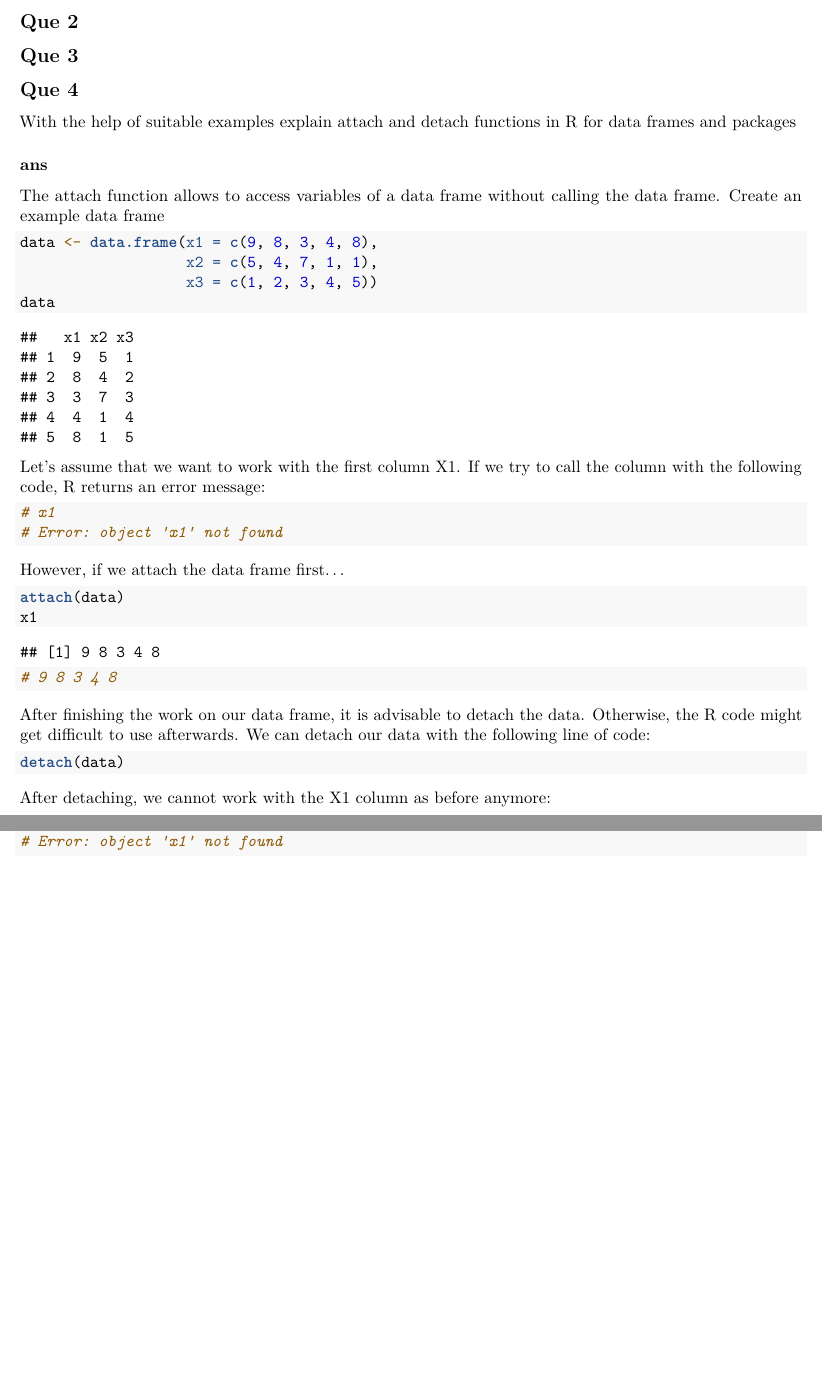
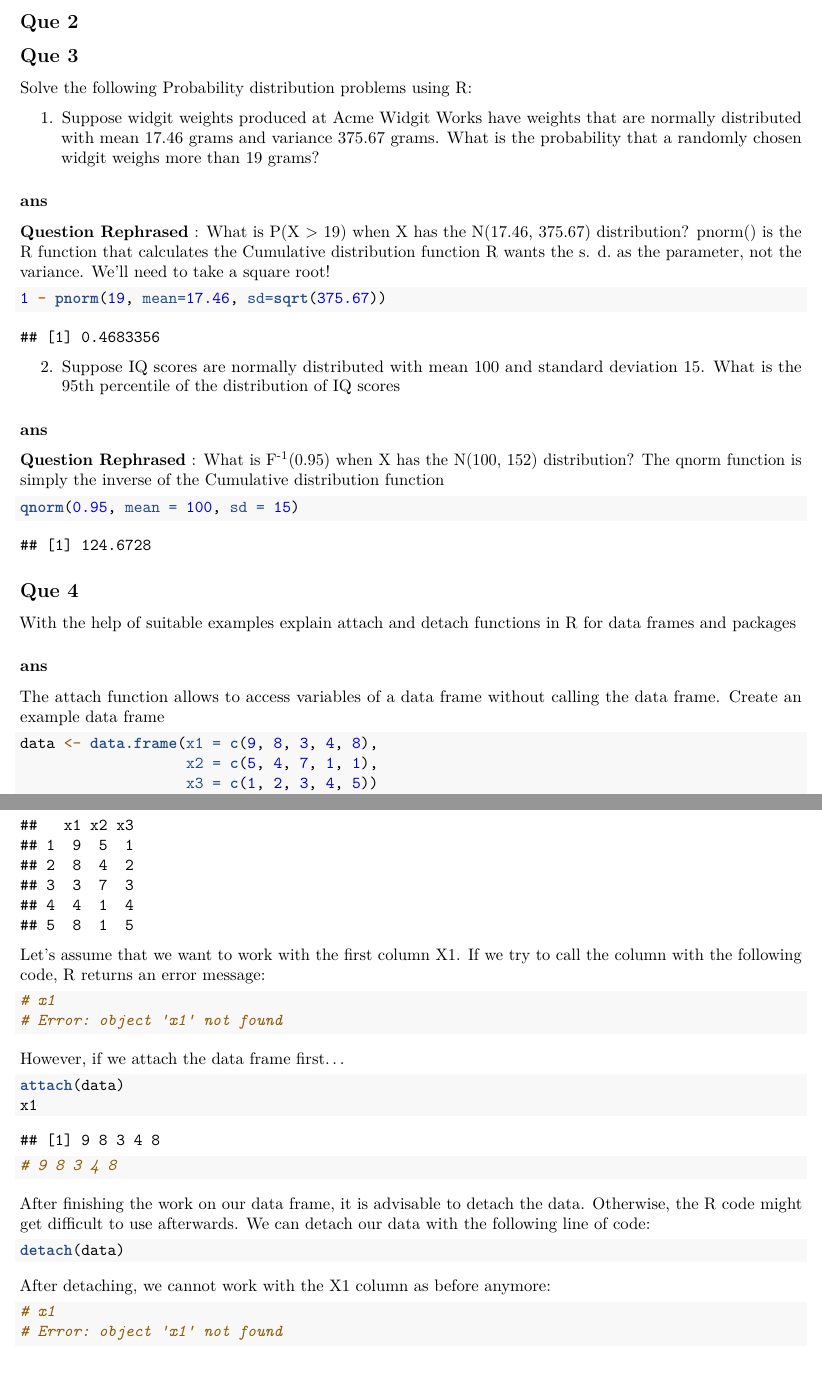
Before and after one commit to Amrutha2018/RMarkdown, an R Markdown document (DataScienceAss.rmd): two parts of pages 1 and 2 of 3, joined at a grey line, cut so that both start at the same text, the shorter picture padded with empty space. Rendered offline with R 4.5, knitr and Pandoc, then LaTeX, with nearby package versions.

Commit message:
Question 3 completed

````diff
--- a/DataScienceAss.rmd
+++ b/DataScienceAss.rmd
@@ -15,6 +15,27 @@ knitr::opts_chunk$set(echo = TRUE)
 ## Que 2
 
 ## Que 3
+Solve the following Probability distribution problems using R:
+
+1. Suppose widgit weights produced at Acme Widgit Works have weights that are normally distributed with mean 17.46 grams and variance 375.67 grams. What is the probability that a randomly chosen widgit weighs more than 19 grams?
+
+### ans
+**Question Rephrased** : What is P(X > 19) when X has the N(17.46, 375.67) distribution?
+pnorm() is the R function that calculates the Cumulative distribution function
+R wants the s. d. as the parameter, not the variance. We'll need to take a square root!
+```{r}
+1 - pnorm(19, mean=17.46, sd=sqrt(375.67))
+```
+
+
+2. Suppose IQ scores are normally distributed with mean 100 and standard deviation 15. What is the 95th percentile of the distribution of IQ scores
+
+### ans
+**Question Rephrased** : What is F^-1^(0.95) when X has the N(100, 152) distribution?
+The qnorm function is simply the inverse of the Cumulative distribution function
+```{r}
+qnorm(0.95, mean = 100, sd = 15)
+```
 
 ## Que 4
 With     the help of suitable examples explain attach and detach     functions in R for data frames and packages
````
